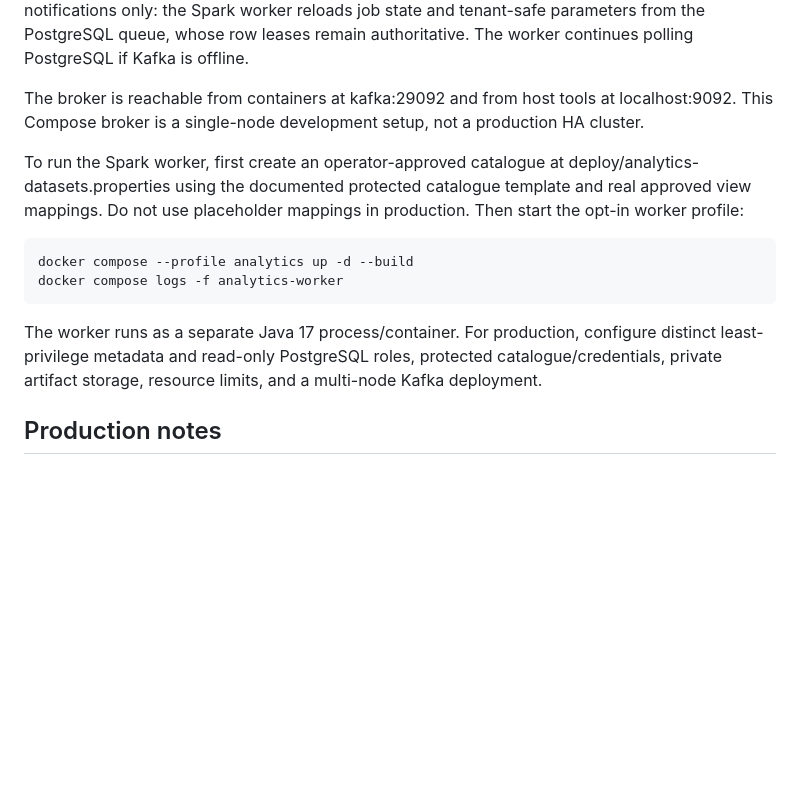
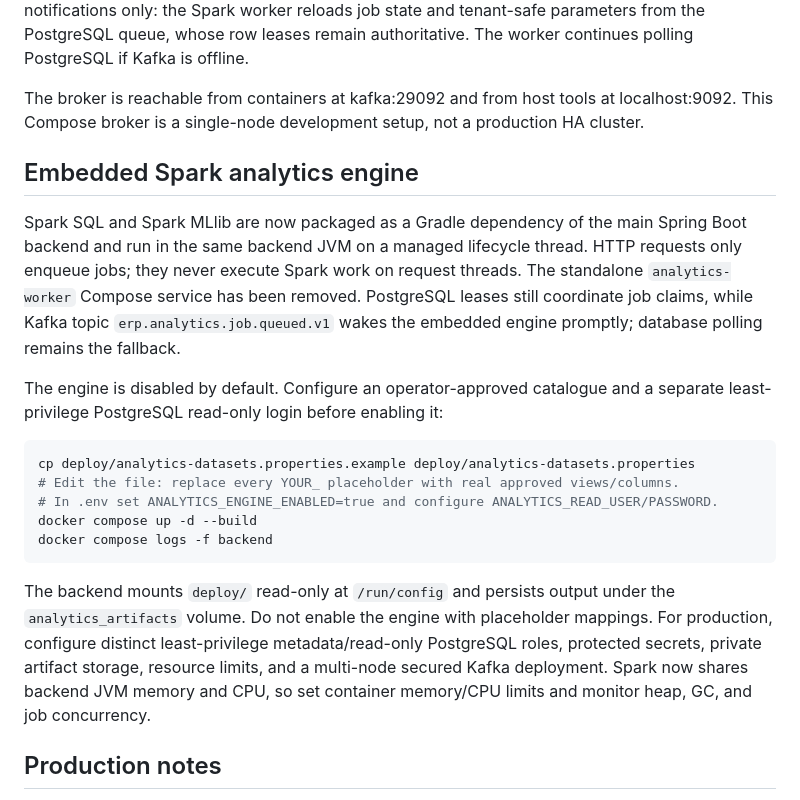
Before and after one commit to erplancers/erp, a Markdown page: DEPLOYMENT.md, the part around the change. GitHub-like rendering; blank space fills up the shorter version.

Commit message:
docs(deploy): document embedded Spark engine setup

````diff
--- a/DEPLOYMENT.md
+++ b/DEPLOYMENT.md
@@ -48,14 +48,21 @@ The ERP inserts each analytics job and its erp.analytics.job.queued.v1 outbox ev
 
 The broker is reachable from containers at kafka:29092 and from host tools at localhost:9092. This Compose broker is a single-node development setup, not a production HA cluster.
 
-To run the Spark worker, first create an operator-approved catalogue at deploy/analytics-datasets.properties using the documented protected catalogue template and real approved view mappings. Do not use placeholder mappings in production. Then start the opt-in worker profile:
+## Embedded Spark analytics engine
+
+Spark SQL and Spark MLlib are now packaged as a Gradle dependency of the main Spring Boot backend and run in the same backend JVM on a managed lifecycle thread. HTTP requests only enqueue jobs; they never execute Spark work on request threads. The standalone `analytics-worker` Compose service has been removed. PostgreSQL leases still coordinate job claims, while Kafka topic `erp.analytics.job.queued.v1` wakes the embedded engine promptly; database polling remains the fallback.
+
+The engine is disabled by default. Configure an operator-approved catalogue and a separate least-privilege PostgreSQL read-only login before enabling it:
 
 ```sh
-docker compose --profile analytics up -d --build
-docker compose logs -f analytics-worker
+cp deploy/analytics-datasets.properties.example deploy/analytics-datasets.properties
+# Edit the file: replace every YOUR_ placeholder with real approved views/columns.
+# In .env set ANALYTICS_ENGINE_ENABLED=true and configure ANALYTICS_READ_USER/PASSWORD.
+docker compose up -d --build
+docker compose logs -f backend
 ```
 
-The worker runs as a separate Java 17 process/container. For production, configure distinct least-privilege metadata and read-only PostgreSQL roles, protected catalogue/credentials, private artifact storage, resource limits, and a multi-node Kafka deployment.
+The backend mounts `deploy/` read-only at `/run/config` and persists output under the `analytics_artifacts` volume. Do not enable the engine with placeholder mappings. For production, configure distinct least-privilege metadata/read-only PostgreSQL roles, protected secrets, private artifact storage, resource limits, and a multi-node secured Kafka deployment. Spark now shares backend JVM memory and CPU, so set container memory/CPU limits and monitor heap, GC, and job concurrency.
 
 
 ## Production notes
````
